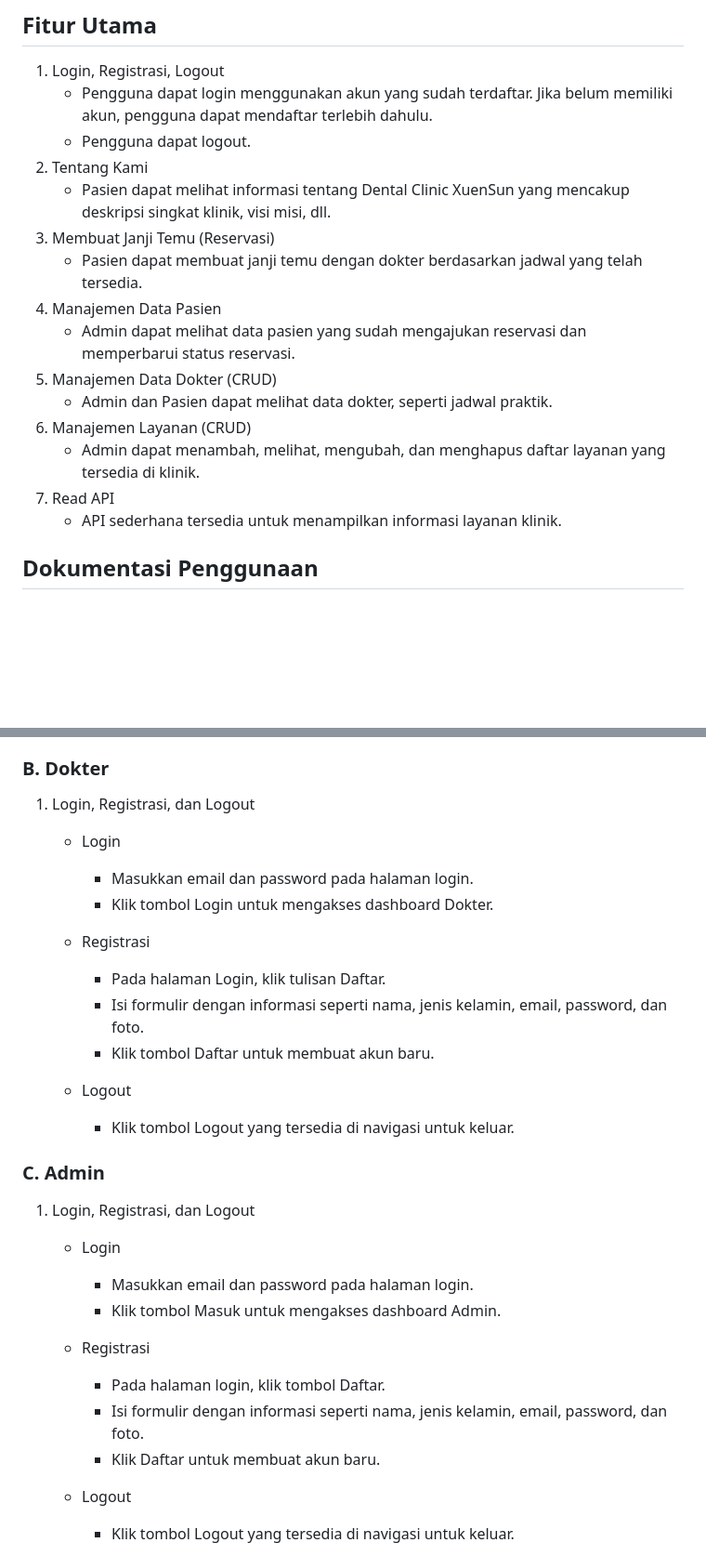
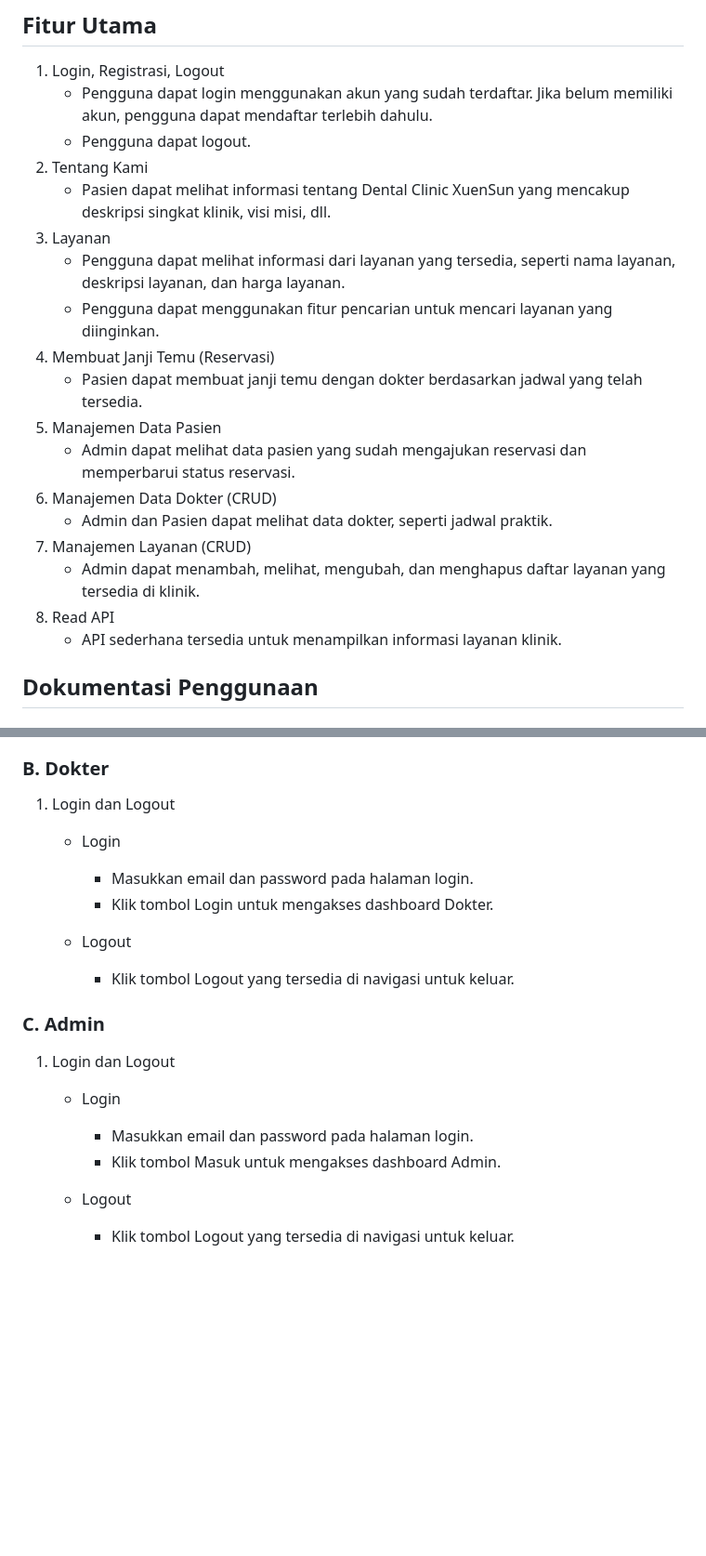
Before and after one commit to DindaAyuAprilia/dental_xuensun, a Markdown page: README.md, 2 parts joined by grey strips. Shown at 93% size. GitHub-like rendering; blank space fills up the shorter version.

```diff
--- a/README.md
+++ b/README.md
@@ -22,16 +22,19 @@ Dengan demikian, Anda hanya perlu datang ke klinik pada waktu yang telah dipilih
     - Pengguna dapat login menggunakan akun yang sudah terdaftar. Jika belum memiliki akun, pengguna dapat mendaftar terlebih dahulu.
     - Pengguna dapat logout.
 2. Tentang Kami
-   - Pasien dapat melihat informasi tentang Dental Clinic XuenSun yang mencakup deskripsi singkat klinik, visi misi, dll.
-3.	Membuat Janji Temu (Reservasi)
+    - Pasien dapat melihat informasi tentang Dental Clinic XuenSun yang mencakup deskripsi singkat klinik, visi misi, dll.
+3. Layanan
+    - Pengguna dapat melihat informasi dari layanan yang tersedia, seperti nama layanan, deskripsi layanan, dan harga layanan.
+    - Pengguna dapat menggunakan fitur pencarian untuk mencari layanan yang diinginkan.
+4.	Membuat Janji Temu (Reservasi)
     - Pasien dapat membuat janji temu dengan dokter berdasarkan jadwal yang telah tersedia.
-4.	Manajemen Data Pasien
+5.	Manajemen Data Pasien
     - Admin dapat melihat data pasien yang sudah mengajukan reservasi dan memperbarui status reservasi.
-5.	Manajemen Data Dokter (CRUD)
+6.	Manajemen Data Dokter (CRUD)
     - Admin dan Pasien dapat melihat data dokter, seperti jadwal praktik.
-6.	Manajemen Layanan (CRUD)
+7.	Manajemen Layanan (CRUD)
     - Admin dapat menambah, melihat, mengubah, dan menghapus daftar layanan yang tersedia di klinik.
-7.	Read API
+8.	Read API
     - API sederhana tersedia untuk menampilkan informasi layanan klinik.
 
 ## Dokumentasi Penggunaan
@@ -84,30 +87,20 @@ Dengan demikian, Anda hanya perlu datang ke klinik pada waktu yang telah dipilih
      - Status
 
 ### B.	Dokter
-1.	Login, Registrasi, dan Logout
+1.	Login dan Logout
     - Login
       - Masukkan email dan password pada halaman login.
       - Klik tombol Login untuk mengakses dashboard Dokter.
-
-    - Registrasi
-      - Pada halaman Login, klik tulisan Daftar.
-      - Isi formulir dengan informasi seperti nama, jenis kelamin, email, password, dan foto.
-      - Klik tombol Daftar untuk membuat akun baru.
 
     - Logout
       - Klik tombol Logout yang tersedia di navigasi untuk keluar.
 
 
 ### C.	Admin
-1.	Login, Registrasi, dan Logout
+1.	Login dan Logout
     - Login
       - Masukkan email dan password pada halaman login.
       - Klik tombol Masuk untuk mengakses dashboard Admin.
-
-    - Registrasi
-      - Pada halaman login, klik tombol Daftar.
-      - Isi formulir dengan informasi seperti nama, jenis kelamin, email, password, dan foto.
-      - Klik Daftar untuk membuat akun baru.
 
     - Logout
       - Klik tombol Logout yang tersedia di navigasi untuk keluar.
```
